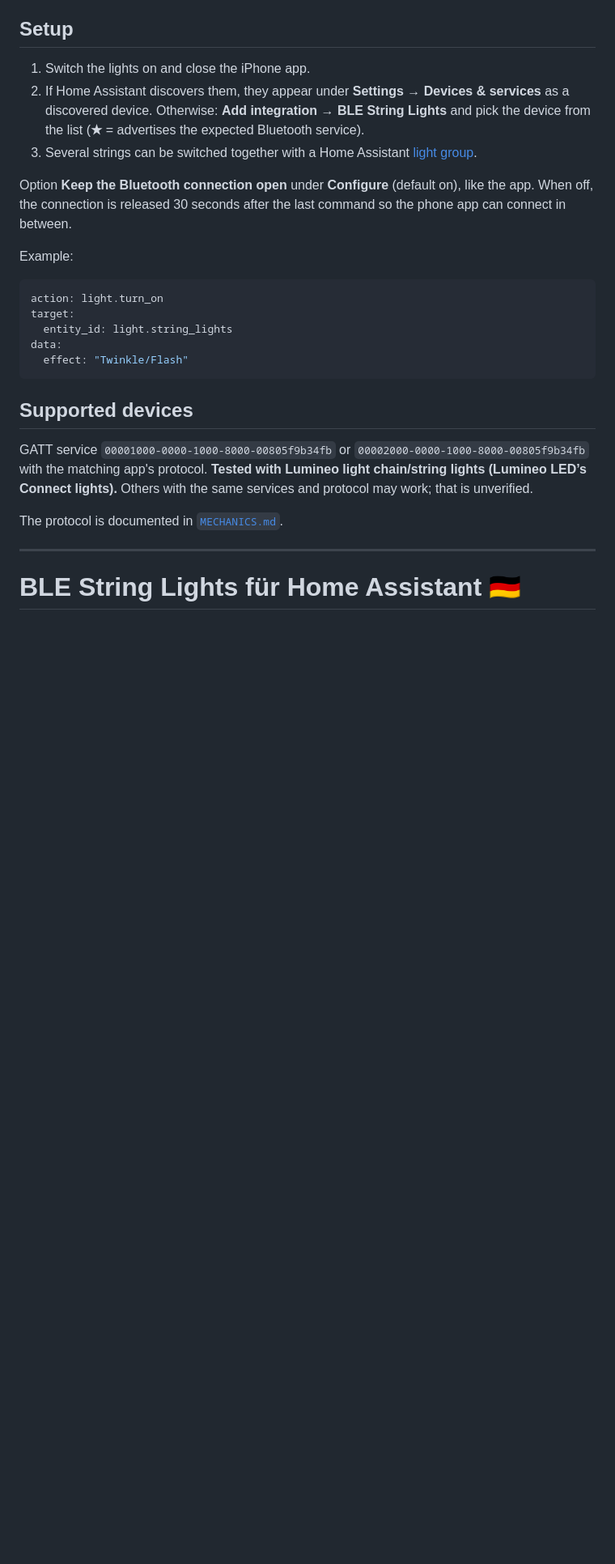
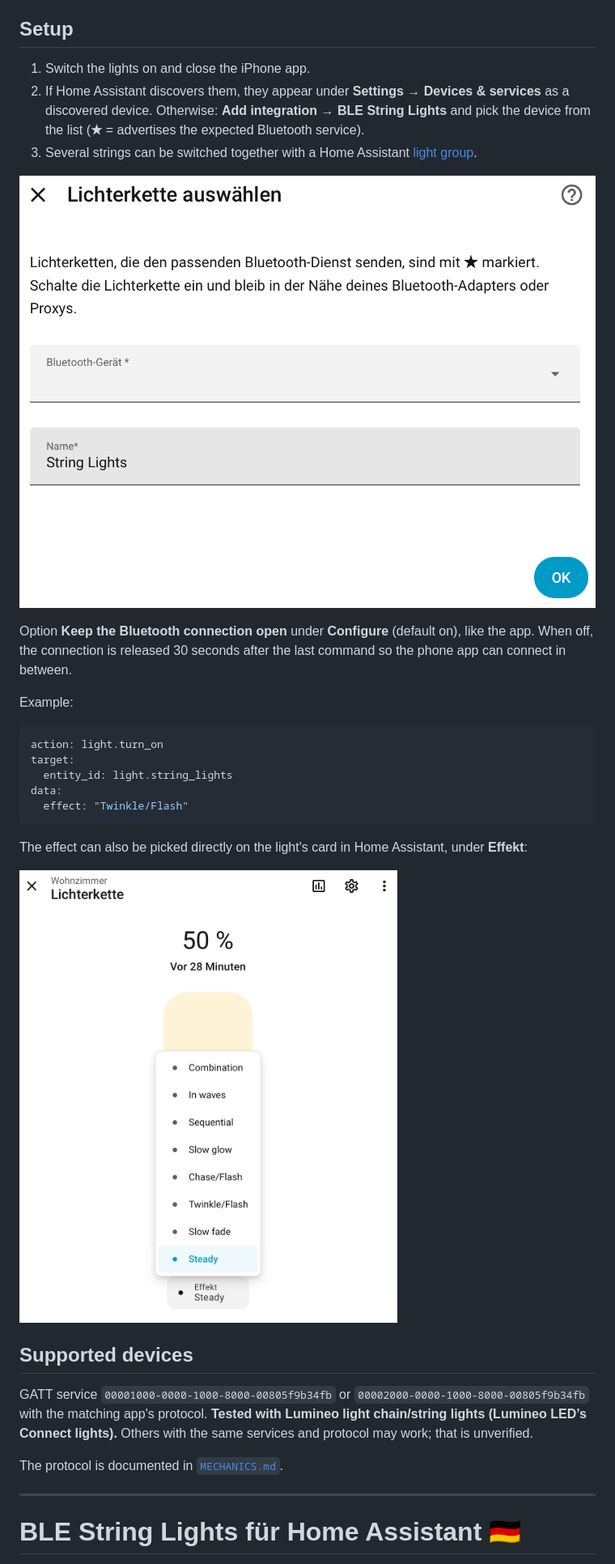
Before and after one commit to DomiCreation/ble-lichterkette-hacs, a Markdown page: README.md, the part around one of its changes. Shown at 81% size. GitHub-like rendering; pictures changed too: docs/images/add-device.png (added), docs/images/effect-menu.png (added); blank space fills up the shorter version.

````diff
--- a/README.md
+++ b/README.md
@@ -50,6 +50,8 @@ Copy `custom_components/ble_string_lights` to `/config/custom_components/ble_str
 2. If Home Assistant discovers them, they appear under **Settings → Devices & services** as a discovered device. Otherwise: **Add integration → BLE String Lights** and pick the device from the list (**★** = advertises the expected Bluetooth service).
 3. Several strings can be switched together with a Home Assistant [light group](https://www.home-assistant.io/integrations/group/#light-group).
 
+![Dialog "Lichterkette auswählen" with the Bluetooth device field. Devices marked with ★ advertise the expected service.](docs/images/add-device.png)
+
 Option **Keep the Bluetooth connection open** under **Configure** (default on), like the app. When off, the connection is released 30 seconds after the last command so the phone app can connect in between.
 
 Example:
@@ -61,6 +63,10 @@ target:
 data:
   effect: "Twinkle/Flash"
 ```
+
+The effect can also be picked directly on the light's card in Home Assistant, under **Effekt**:
+
+![Light card with the effect menu open, listing all eight programs, Steady selected](docs/images/effect-menu.png)
 
 ## Supported devices
 
````
Also changed, not shown: other parts of README.md (+6 -0 lines).
